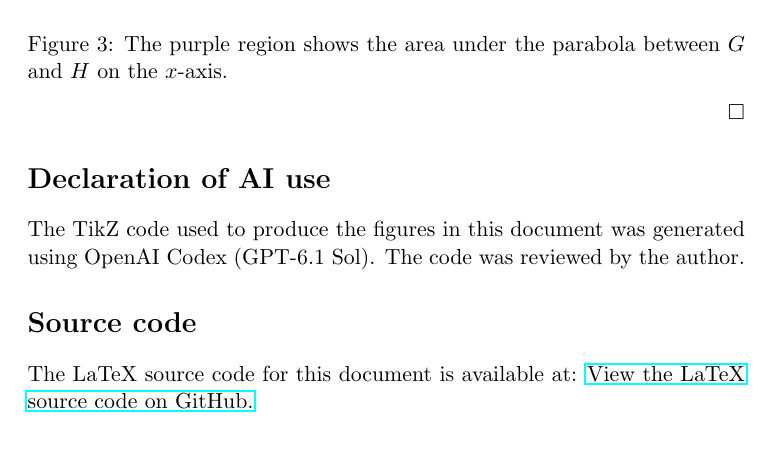
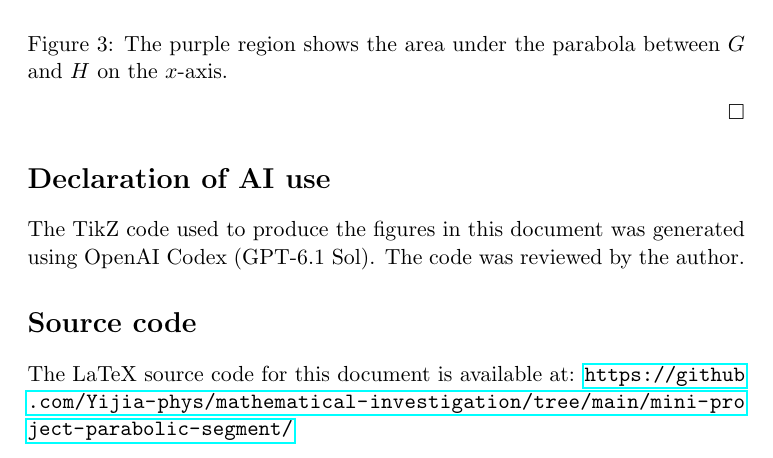
Before and after one commit to Yijia-phys/mathematical-investigation, a LaTeX document (mini-project-parabolic-segment/main.tex): part of page 4 of 4, cut so that both start at the same text. Compiled offline with pdfLaTeX.

Commit message:
Display source URL as plain text

```diff
--- a/mini-project-parabolic-segment/main.tex
+++ b/mini-project-parabolic-segment/main.tex
@@ -10,6 +10,7 @@
 % Yijia
 \usepackage{tikz}
 \usepackage{parskip}
+\usepackage{xurl}
 \usepackage{hyperref}
 
 %------------------
@@ -305,6 +306,6 @@ was generated using OpenAI Codex (GPT-6.1 Sol). The code was reviewed by the aut
 % Code
 \section*{Source code}
 The LaTeX source code for this document is available at:
-\href{https://github.com/Yijia-phys/mathematical-investigation/tree/main/mini-project-parabolic-segment/}{View the LaTeX source code on GitHub.}
+\url{https://github.com/Yijia-phys/mathematical-investigation/tree/main/mini-project-parabolic-segment/}
 
 \end{document}
```
Also changed, not shown: mini-project-parabolic-segment/main.pdf.
